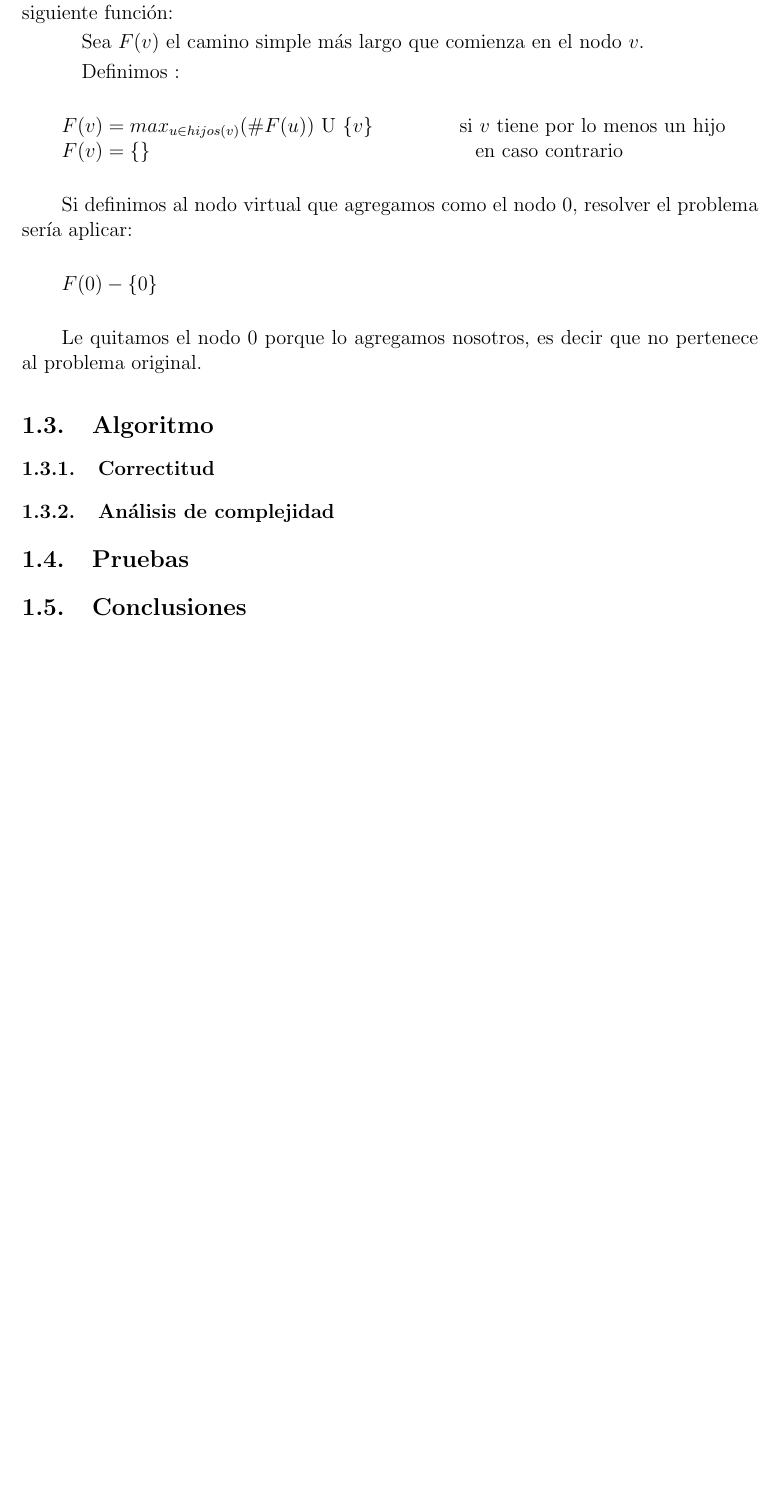
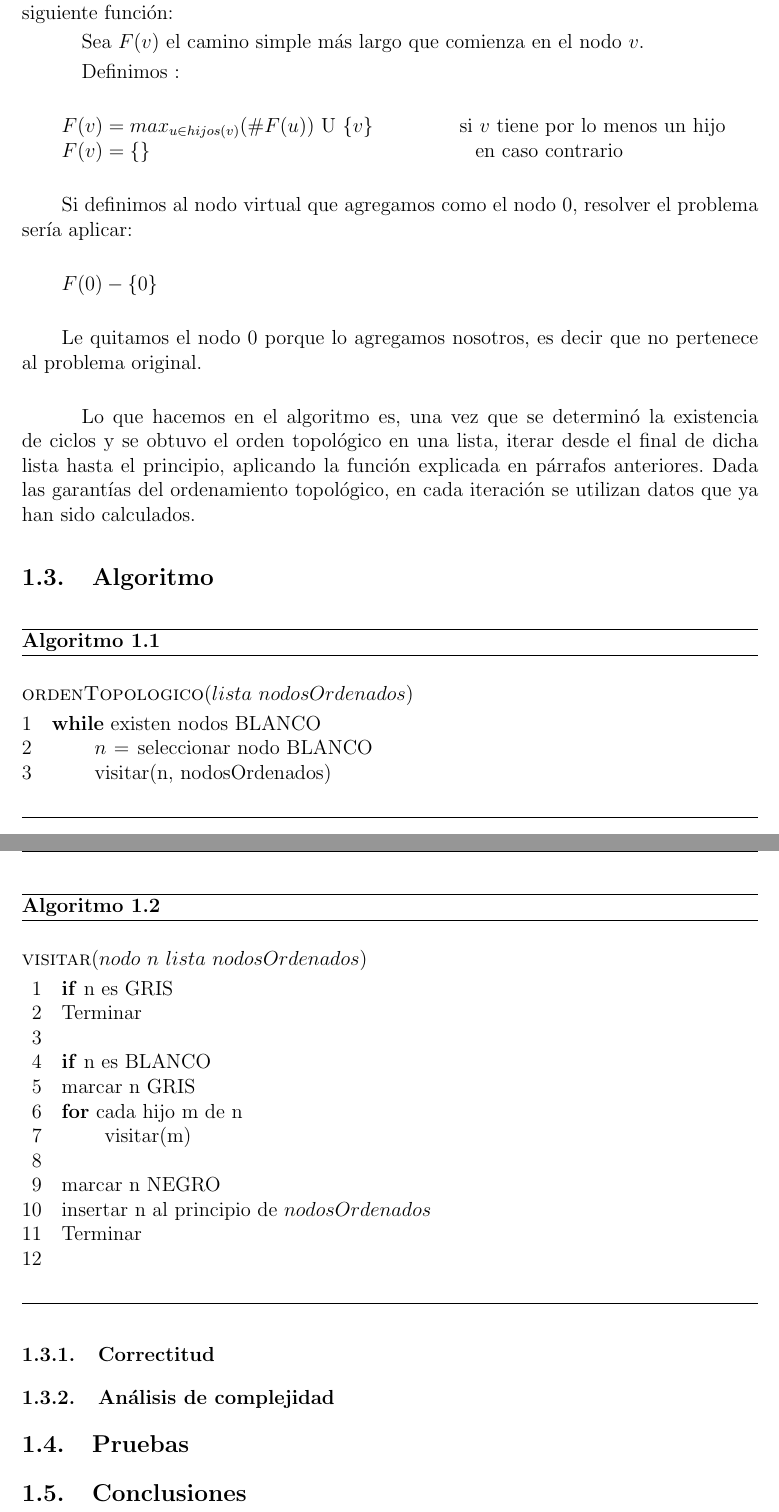
Before and after one commit to gscarpino/algo3-uba-2013, a LaTeX document (tp2/informe/Informe.TP1.AyEDIII.2013.C1.tex, which reads tp2/informe/ej1.tex): part of page 4 of 10 before the commit and two parts of pages 4 and 5 of 11 after it, the two joined at a grey line, cut so that both start at the same text, the shorter picture padded with empty space. Compiled offline with pdfLaTeX.

Commit message:
algoritmos

```diff
--- a/tp2/informe/ej1.tex
+++ b/tp2/informe/ej1.tex
@@ -30,15 +30,49 @@
 
 \indent $F(0) - \{0\}$\\
 
-\indent Le quitamos el nodo 0 porque lo agregamos nosotros, es decir que no pertenece al problema original.
+\indent Le quitamos el nodo 0 porque lo agregamos nosotros, es decir que no pertenece al problema original.\\
 
-
+\quad Lo que hacemos en el algoritmo es, una vez que se determinó la existencia de ciclos y se obtuvo el orden topológico en una lista, iterar desde el final de dicha lista hasta el principio, aplicando la función explicada en párrafos anteriores. Dada las garantías del ordenamiento topológico, en cada iteración se utilizan datos que ya han sido calculados.
 
 
 
 
 
 \subsection{Algoritmo}
+
+\begin{algorithm}[H]
+\caption{}
+\begin{codebox}
+\Procname{$\proc{ordenTopologico}(lista$ $nodosOrdenados)$}
+\li \While existen nodos BLANCO \Do
+\li	$n \gets$ seleccionar nodo BLANCO
+\li	visitar(n, nodosOrdenados)
+
+\End
+\end{codebox}
+\end{algorithm}
+
+
+\begin{algorithm}[H]
+\caption{}
+\begin{codebox}
+\Procname{$\proc{visitar}(nodo$ $n$ $lista$ $nodosOrdenados)$}
+\li \If n es GRIS
+\li 	 Terminar
+\li \End
+\li \If n es BLANCO \Do
+\li	marcar n GRIS
+\li	\For cada hijo m de n \Do
+\li		visitar(m)
+\li	\End
+\li	marcar n NEGRO
+\li 	insertar n al principio de $nodosOrdenados$
+\li 	 Terminar
+\li \End
+
+\End
+\end{codebox}
+\end{algorithm}
 
 
 \subsubsection{Correctitud}
```
